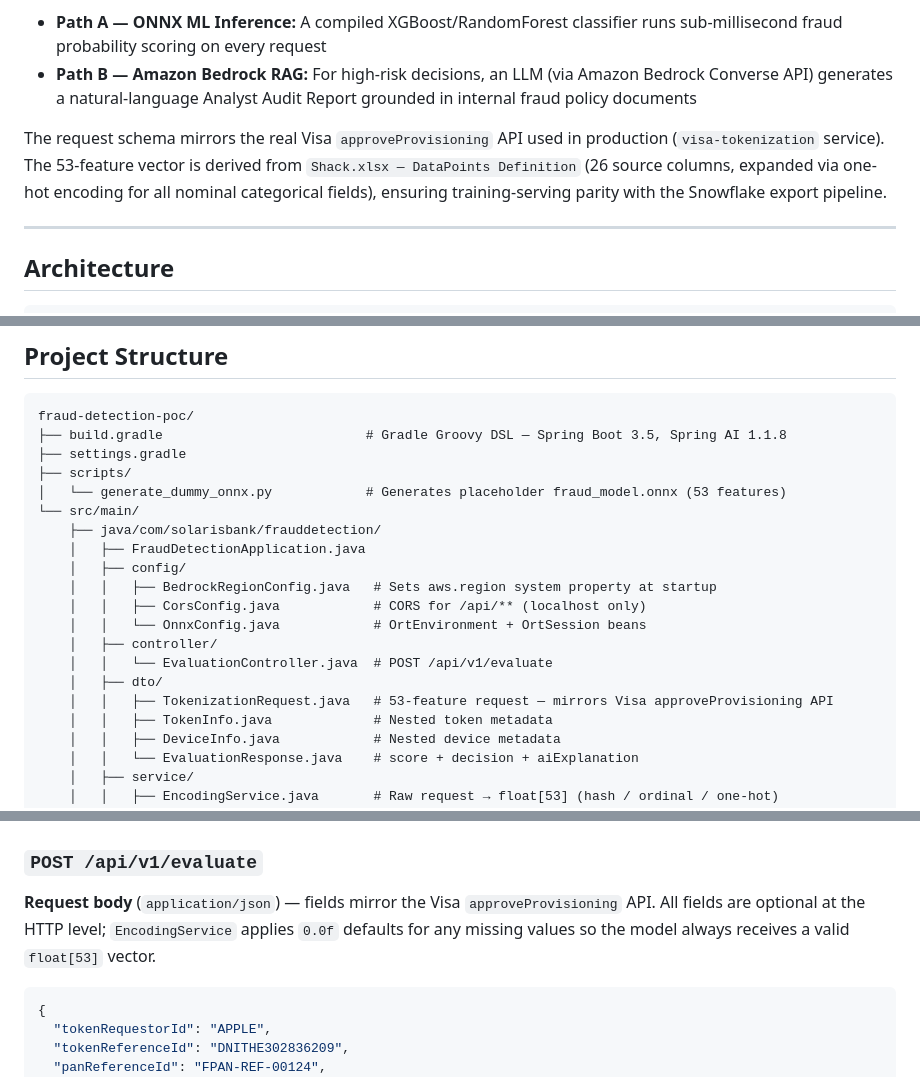
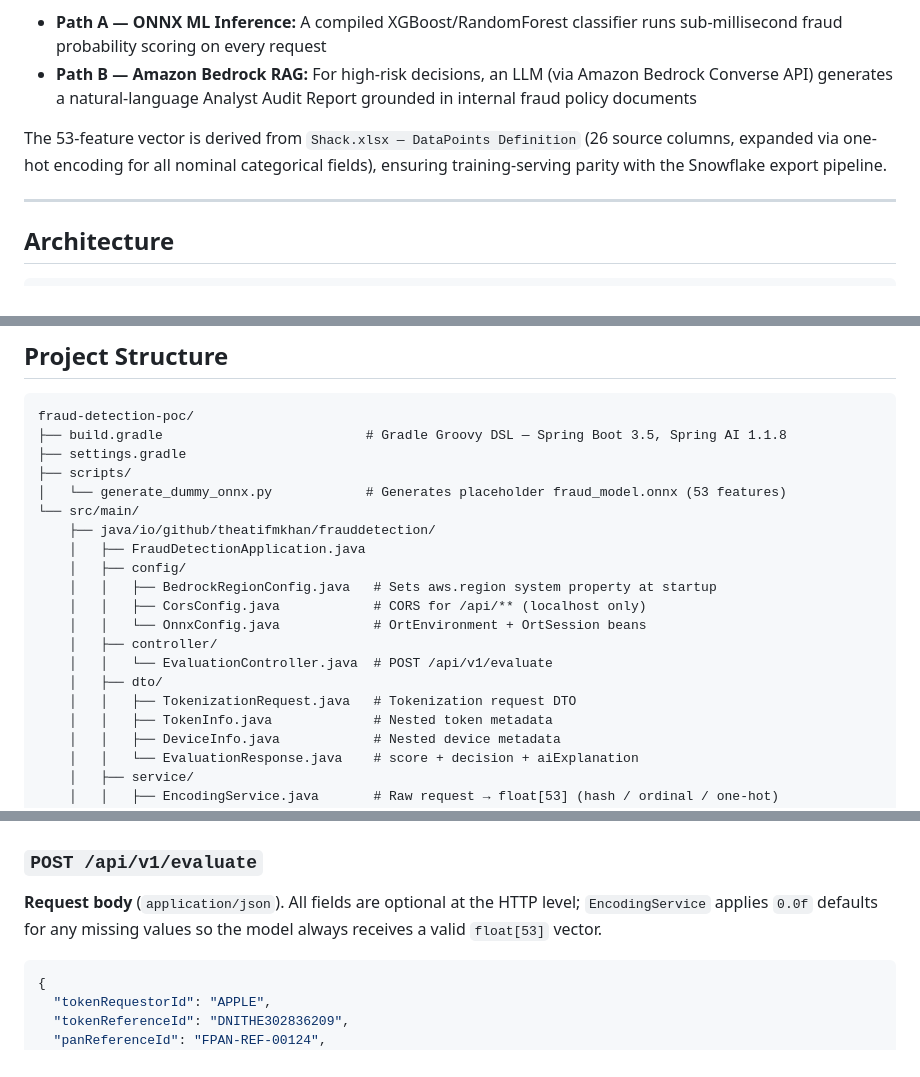
Before and after one commit to theatifmkhan/fraud-detection-poc, a Markdown page: README.md, 3 parts joined by grey strips. Drawn GitHub-style.

Commit message:
Remove internal API references from README

````diff
--- a/README.md
+++ b/README.md
@@ -5,7 +5,7 @@ A proof-of-concept application that evaluates incoming card tokenization provisi
 - **Path A — ONNX ML Inference:** A compiled XGBoost/RandomForest classifier runs sub-millisecond fraud probability scoring on every request
 - **Path B — Amazon Bedrock RAG:** For high-risk decisions, an LLM (via Amazon Bedrock Converse API) generates a natural-language Analyst Audit Report grounded in internal fraud policy documents
 
-The request schema mirrors the real Visa `approveProvisioning` API used in production (`visa-tokenization` service). The 53-feature vector is derived from `Shack.xlsx — DataPoints Definition` (26 source columns, expanded via one-hot encoding for all nominal categorical fields), ensuring training-serving parity with the Snowflake export pipeline.
+The 53-feature vector is derived from `Shack.xlsx — DataPoints Definition` (26 source columns, expanded via one-hot encoding for all nominal categorical fields), ensuring training-serving parity with the Snowflake export pipeline.
 
 ---
 
@@ -155,7 +155,7 @@ fraud-detection-poc/
 ├── scripts/
 │   └── generate_dummy_onnx.py            # Generates placeholder fraud_model.onnx (53 features)
 └── src/main/
-    ├── java/com/solarisbank/frauddetection/
+    ├── java/io/github/theatifmkhan/frauddetection/
     │   ├── FraudDetectionApplication.java
     │   ├── config/
     │   │   ├── BedrockRegionConfig.java   # Sets aws.region system property at startup
@@ -164,7 +164,7 @@ fraud-detection-poc/
     │   ├── controller/
     │   │   └── EvaluationController.java  # POST /api/v1/evaluate
     │   ├── dto/
-    │   │   ├── TokenizationRequest.java   # 53-feature request — mirrors Visa approveProvisioning API
+    │   │   ├── TokenizationRequest.java   # Tokenization request DTO
     │   │   ├── TokenInfo.java             # Nested token metadata
     │   │   ├── DeviceInfo.java            # Nested device metadata
     │   │   └── EvaluationResponse.java    # score + decision + aiExplanation
@@ -286,8 +286,7 @@ Fill in the tokenization request fields manually, or click one of the two sample
 
 ### `POST /api/v1/evaluate`
 
-**Request body** (`application/json`) — fields mirror the Visa `approveProvisioning` API.
-All fields are optional at the HTTP level; `EncodingService` applies `0.0f` defaults for any
+**Request body** (`application/json`). All fields are optional at the HTTP level; `EncodingService` applies `0.0f` defaults for any
 missing values so the model always receives a valid `float[53]` vector.
 
 ```json
````
